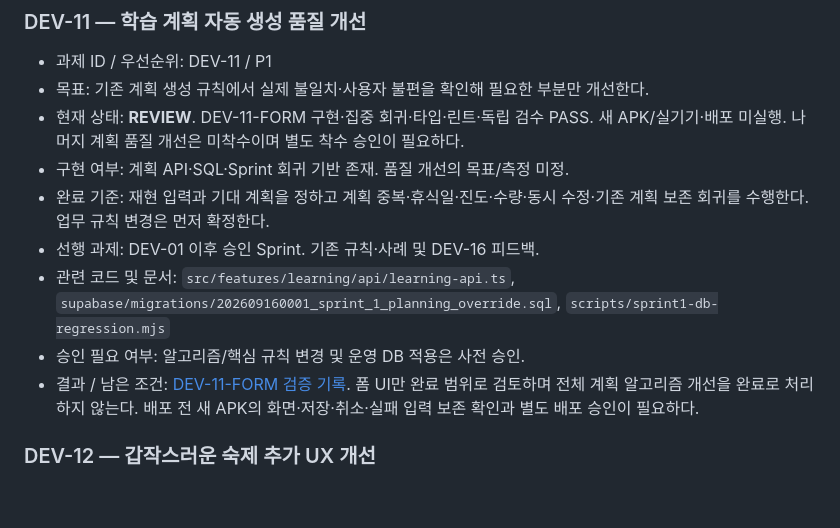
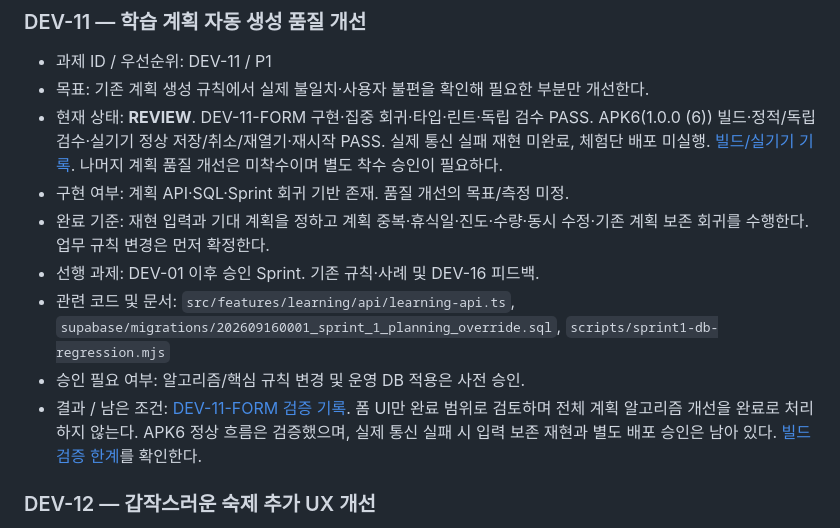
Before and after one commit to rchani99/ssaida-app, a Markdown page: docs/development-backlog.md, the part around the change. Rendered like a GitHub page; blank space fills up the shorter version.

```diff
--- a/docs/development-backlog.md
+++ b/docs/development-backlog.md
@@ -215,13 +215,13 @@ APK 버전별 실기기 결과를 구분한다. 2026-10-22 DEV-01에서 APK 정
 
 - 과제 ID / 우선순위: DEV-11 / P1
 - 목표: 기존 계획 생성 규칙에서 실제 불일치·사용자 불편을 확인해 필요한 부분만 개선한다.
-- 현재 상태: **REVIEW**. DEV-11-FORM 구현·집중 회귀·타입·린트·독립 검수 PASS. 새 APK/실기기·배포 미실행. 나머지 계획 품질 개선은 미착수이며 별도 착수 승인이 필요하다.
+- 현재 상태: **REVIEW**. DEV-11-FORM 구현·집중 회귀·타입·린트·독립 검수 PASS. APK6(1.0.0 (6)) 빌드·정적/독립 검수·실기기 정상 저장/취소/재열기·재시작 PASS. 실제 통신 실패 재현 미완료, 체험단 배포 미실행. [빌드/실기기 기록](automation/runs/DEV-11-20261025-beta-build.md). 나머지 계획 품질 개선은 미착수이며 별도 착수 승인이 필요하다.
 - 구현 여부: 계획 API·SQL·Sprint 회귀 기반 존재. 품질 개선의 목표/측정 미정.
 - 완료 기준: 재현 입력과 기대 계획을 정하고 계획 중복·휴식일·진도·수량·동시 수정·기존 계획 보존 회귀를 수행한다. 업무 규칙 변경은 먼저 확정한다.
 - 선행 과제: DEV-01 이후 승인 Sprint. 기존 규칙·사례 및 DEV-16 피드백.
 - 관련 코드 및 문서: `src/features/learning/api/learning-api.ts`, `supabase/migrations/202609160001_sprint_1_planning_override.sql`, `scripts/sprint1-db-regression.mjs`
 - 승인 필요 여부: 알고리즘/핵심 규칙 변경 및 운영 DB 적용은 사전 승인.
-- 결과 / 남은 조건: [DEV-11-FORM 검증 기록](automation/runs/DEV-11-20261025-workbook-form.md). 폼 UI만 완료 범위로 검토하며 전체 계획 알고리즘 개선을 완료로 처리하지 않는다. 배포 전 새 APK의 화면·저장·취소·실패 입력 보존 확인과 별도 배포 승인이 필요하다.
+- 결과 / 남은 조건: [DEV-11-FORM 검증 기록](automation/runs/DEV-11-20261025-workbook-form.md). 폼 UI만 완료 범위로 검토하며 전체 계획 알고리즘 개선을 완료로 처리하지 않는다. APK6 정상 흐름은 검증했으며, 실제 통신 실패 시 입력 보존 재현과 별도 배포 승인은 남아 있다. [빌드 검증 한계](automation/runs/DEV-11-20261025-beta-build.md)를 확인한다.
 
 ### DEV-12 — 갑작스러운 숙제 추가 UX 개선
 
```
Also changed, not shown: AGENTS.md (+2 -0 lines), 1 other file.
